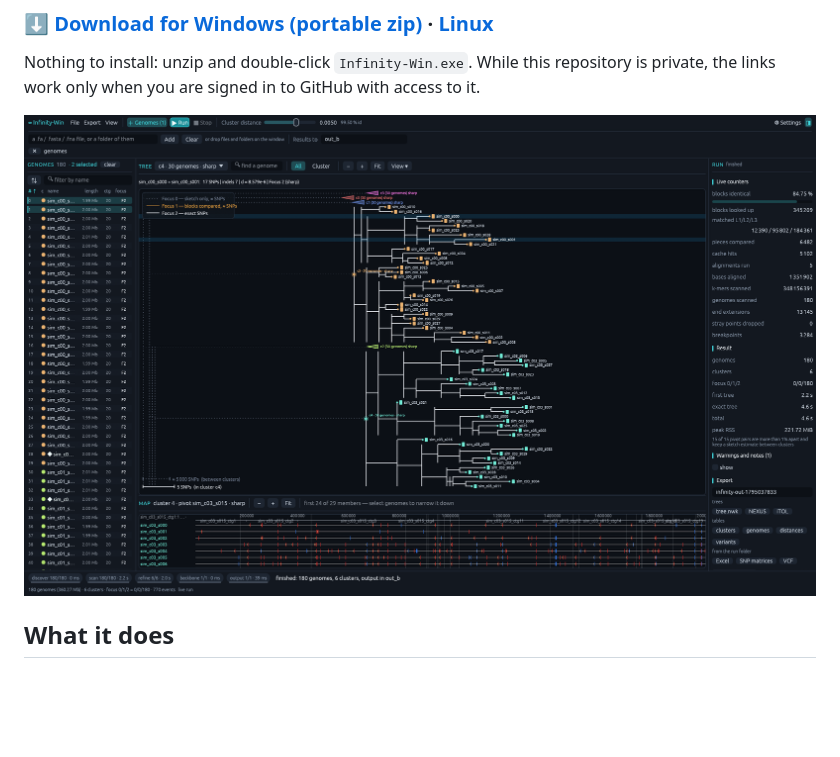
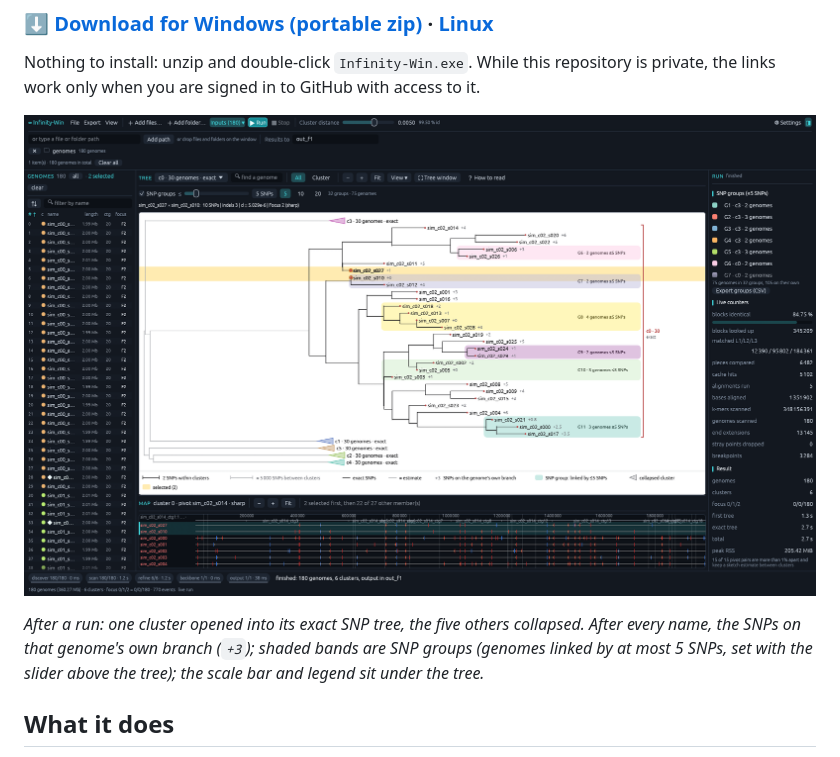
Before and after one commit to iowa69/Infinity-Win, a Markdown page: README.md, the part around one of its changes. Rendered like a GitHub page; pictures changed too: docs/screenshots/finished-run.png; blank space fills up the shorter version.

```diff
--- a/README.md
+++ b/README.md
@@ -10,6 +10,11 @@ repository is private, the links work only when you are signed in to GitHub with
 access to it.
 
 ![Infinity-Win after a run](docs/screenshots/finished-run.png)
+
+*After a run: one cluster opened into its exact SNP tree, the five others
+collapsed. After every name, the SNPs on that genome's own branch (`+3`); shaded
+bands are SNP groups (genomes linked by at most 5 SNPs, set with the slider above
+the tree); the scale bar and legend sit under the tree.*
 
 ## What it does
 
```
Also changed, not shown: other parts of README.md (+26 -2 lines), docs/USER_GUIDE.md (+83 -19 lines), docs/screenshots/live-run.png, docs/screenshots/snp-groups.png (added), docs/screenshots/tree-window.png (added).
